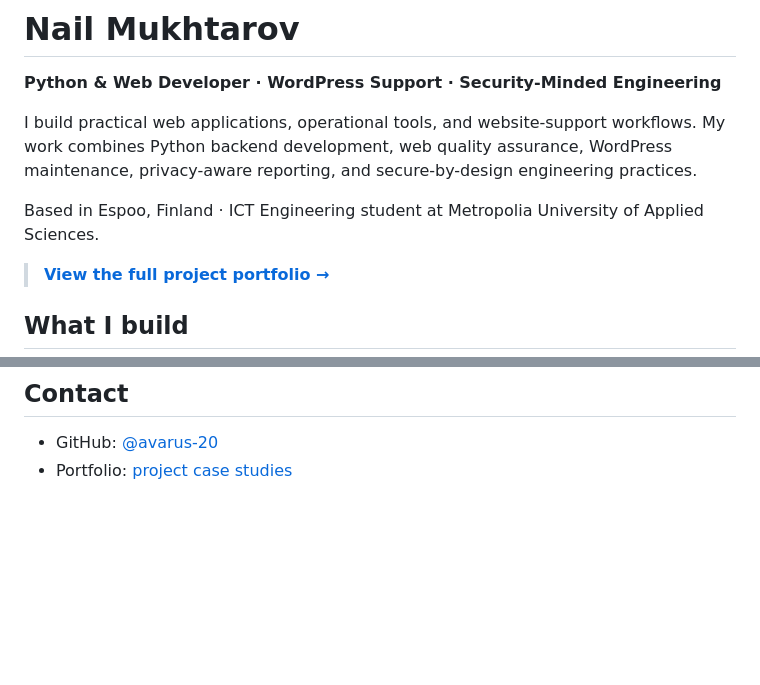
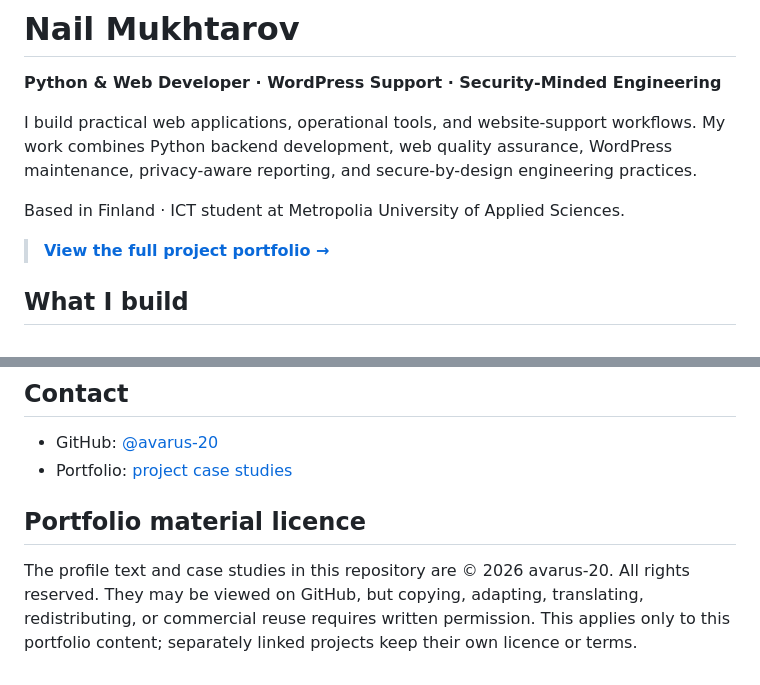
Before and after one commit to avarus-20/avarus-20, a Markdown page: README.md, 2 parts joined by grey strips. Rendered like a GitHub page; blank space fills up the shorter version.

Commit message:
Clarify profile scope and portfolio rights

```diff
--- a/README.md
+++ b/README.md
@@ -6,7 +6,7 @@ I build practical web applications, operational tools, and website-support workf
 My work combines Python backend development, web quality assurance, WordPress maintenance,
 privacy-aware reporting, and secure-by-design engineering practices.
 
-Based in Espoo, Finland · ICT Engineering student at Metropolia University of Applied Sciences.
+Based in Finland · ICT student at Metropolia University of Applied Sciences.
 
 > **[View the full project portfolio →](portfolio/README.md)**
 
@@ -75,3 +75,10 @@ work in WordPress support, website quality, automation, and security-minded web
 
 - GitHub: [@avarus-20](https://github.com/avarus-20)
 - Portfolio: [project case studies](portfolio/README.md)
+
+## Portfolio material licence
+
+The profile text and case studies in this repository are © 2026 avarus-20. All rights reserved.
+They may be viewed on GitHub, but copying, adapting, translating, redistributing, or commercial
+reuse requires written permission. This applies only to this portfolio content; separately linked
+projects keep their own licence or terms.
```
